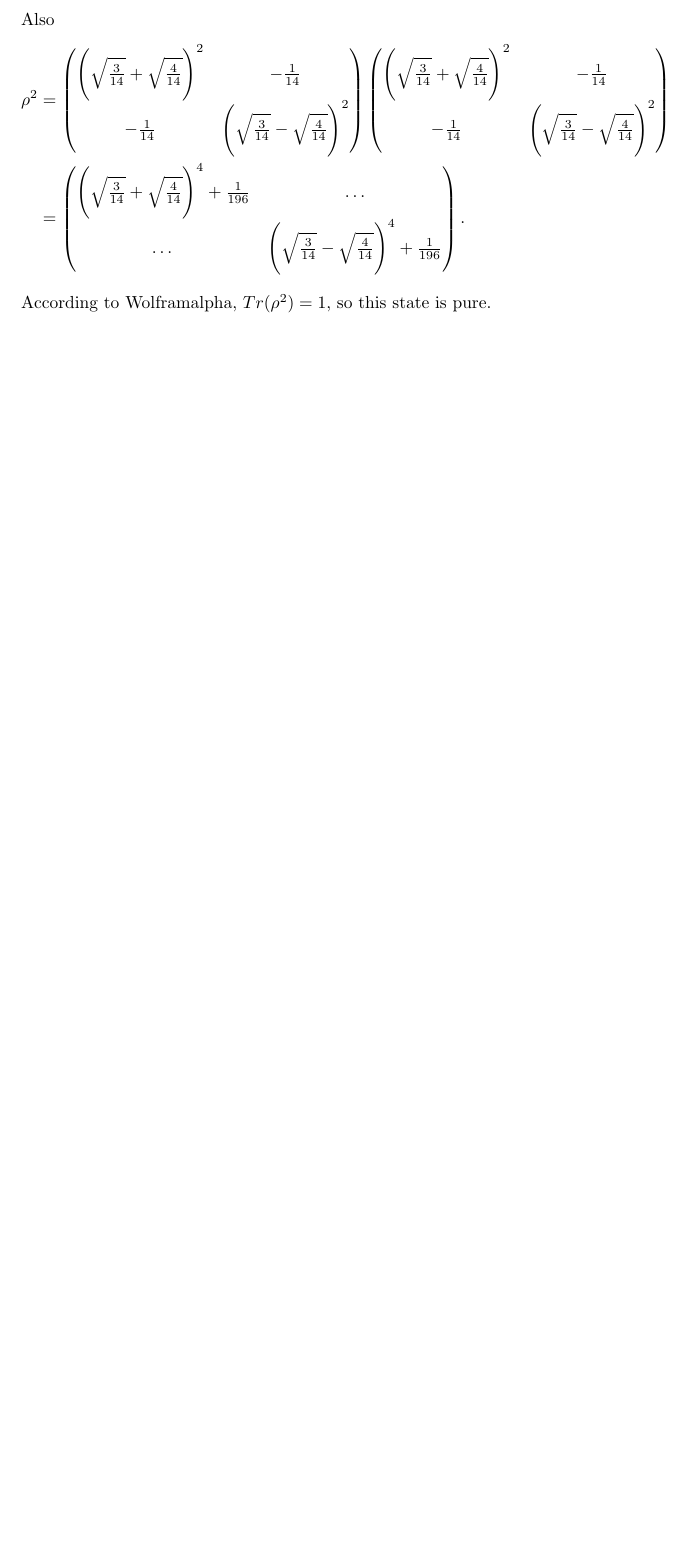
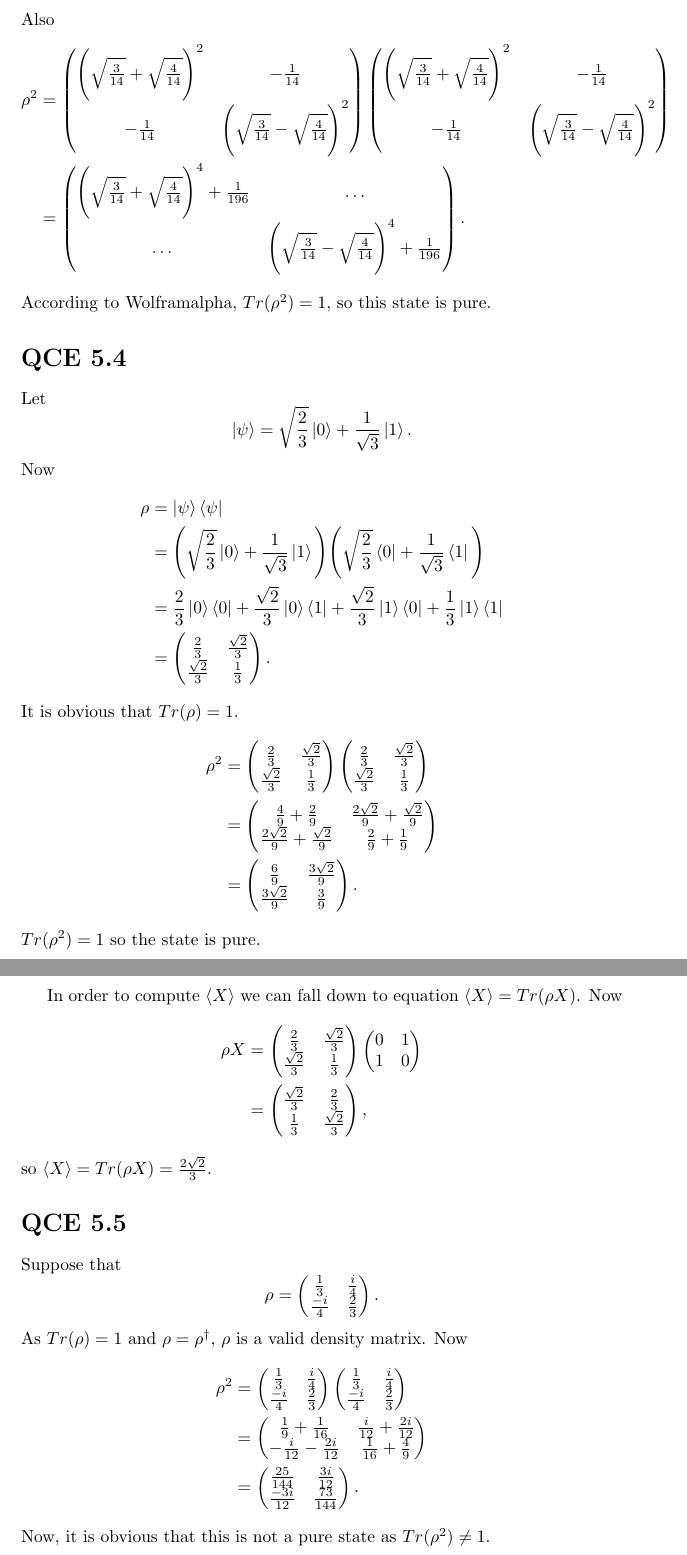
Before and after one commit to coderodde/kvanttilaskenta, a LaTeX document (viikko3/ex3.tex): part of page 9 of 9 before the commit and two parts of pages 9 and 10 of 10 after it, the two joined at a grey line, cut so that both start at the same text, the shorter picture padded with empty space. Compiled offline with pdfLaTeX.

Commit message:
Half of Chapter 5 tasks done.

```diff
--- a/viikko3/ex3.tex
+++ b/viikko3/ex3.tex
@@ -531,4 +531,90 @@ Also
         \end{pmatrix}.
 \end{align*}
 According to Wolframalpha, $Tr(\rho^2) = 1$, so this state is pure.
+
+\section*{QCE 5.4}
+Let
+\[
+\ket{\psi} = \sqrt{\frac{2}{3}} \ket{0} + \frac{1}{\sqrt{3}} \ket{1}.
+\]
+Now
+\begin{align*}
+\rho &= \ket{\psi} \bra{\psi} \\
+        &= \Bigg( \sqrt{\frac{2}{3}} \ket{0} + \frac{1}{\sqrt{3}} \ket{1} \Bigg)\Bigg( \sqrt{\frac{2}{3}} \bra{0} + \frac{1}{\sqrt{3}} \bra{1} \Bigg) \\
+        &= \frac{2}{3} \ket{0} \bra{0} + \frac{\sqrt{2}}{3} \ket{0} \bra{1} + \frac{\sqrt{2}}{3} \ket{1} \bra{0} + \frac{1}{3} \ket{1} \bra{1} \\
+        &= \begin{pmatrix}
+        \frac{2}{3} & \frac{\sqrt{2}}{3} \\
+        \frac{\sqrt{2}}{3} & \frac{1}{3}
+        \end{pmatrix}.
+\end{align*}
+It is obvious that $Tr(\rho) = 1$.
+\begin{align*}
+\rho^2 &=
+\begin{pmatrix}
+        \frac{2}{3} & \frac{\sqrt{2}}{3} \\
+        \frac{\sqrt{2}}{3} & \frac{1}{3}
+\end{pmatrix}
+\begin{pmatrix}
+        \frac{2}{3} & \frac{\sqrt{2}}{3} \\
+        \frac{\sqrt{2}}{3} & \frac{1}{3}
+\end{pmatrix} \\
+    &= \begin{pmatrix}
+    \frac{4}{9} + \frac{2}{9} & \frac{2\sqrt{2}}{9} + \frac{\sqrt{2}}{9} \\
+    \frac{2\sqrt{2}}{9} + \frac{\sqrt{2}}{9} & \frac{2}{9} + \frac{1}{9}
+\end{pmatrix}  \\
+    &= \begin{pmatrix}
+    \frac{6}{9}             & \frac{3\sqrt{2}}{9} \\
+    \frac{3\sqrt{2}}{9} & \frac{3}{9}
+    \end{pmatrix}.
+\end{align*}
+$Tr(\rho^2) = 1$ so the state is pure.
+
+In order to compute $\braket{X}$ we can fall down to equation $\braket{X} = Tr(\rho X)$. Now
+\begin{align*}
+\rho X &=
+\begin{pmatrix}
+        \frac{2}{3} & \frac{\sqrt{2}}{3} \\
+        \frac{\sqrt{2}}{3} & \frac{1}{3}
+\end{pmatrix}
+\begin{pmatrix}
+         0 & 1 \\
+         1 & 0
+\end{pmatrix} \\
+    &=
+    \begin{pmatrix}
+    \frac{\sqrt{2}}{3} & \frac{2}{3} \\
+    \frac{1}{3}           & \frac{\sqrt{2}}{3}
+    \end{pmatrix},
+\end{align*}
+so $\braket{X} = Tr(\rho X) = \frac{2\sqrt{2}}{3}$.
+
+\section*{QCE 5.5}
+Suppose that
+\[
+\rho = \begin{pmatrix}
+\frac{1}{3}  & \frac{i}{4} \\
+\frac{-i}{4} & \frac{2}{3}
+\end{pmatrix}.
+\]
+As $Tr(\rho) = 1$ and $\rho = \rho^{\dag}$, $\rho$ is a valid density matrix. Now
+\begin{align*}
+\rho^2 &=
+\begin{pmatrix}
+   \frac{1}{3}  & \frac{i}{4} \\
+   \frac{-i}{4} & \frac{2}{3}
+\end{pmatrix}
+\begin{pmatrix}
+   \frac{1}{3}  & \frac{i}{4} \\
+   \frac{-i}{4} & \frac{2}{3}
+\end{pmatrix} \\
+      &= \begin{pmatrix}
+         \frac{1}{9} + \frac{1}{16}    &  \frac{i}{12} + \frac{2i}{12} \\
+         -\frac{i}{12} - \frac{2i}{12} &  \frac{1}{16} + \frac{4}{9}
+      \end{pmatrix} \\
+      &= \begin{pmatrix}
+      \frac{25}{144} &  \frac{3i}{12} \\
+      \frac{-3i}{12}  & \frac{73}{144}
+      \end{pmatrix}.
+\end{align*}
+Now, it is obvious that this is not a pure state as $Tr(\rho^2) \neq 1$.
 \end{document}
```
Also changed, not shown: viikko3/ex3.pdf.
